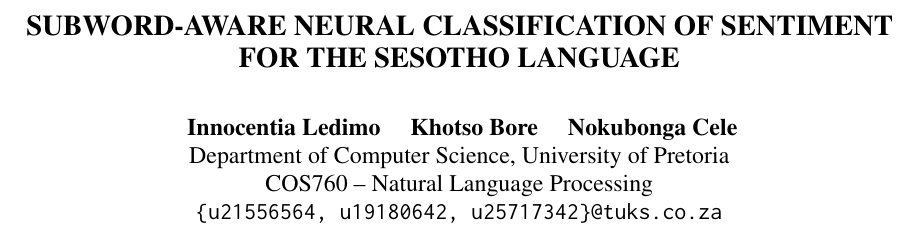
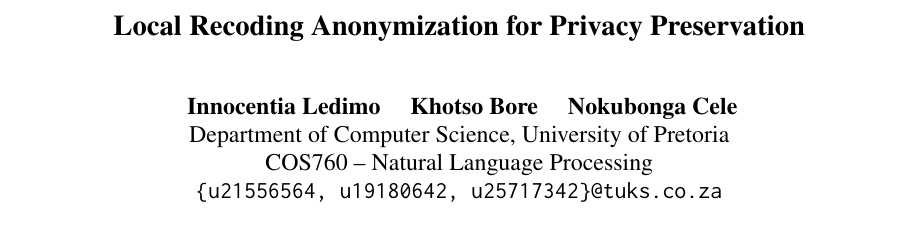
Before and after one commit to Khotso-Bore/Local-Recoding-Anonymization, a LaTeX paper (report/latex/acl_latex.tex): part of page 1 of 6, cut at the place of the change. Compiled offline with pdfLaTeX.

Commit message:
upodated doc

```diff
--- a/report/latex/acl_latex.tex
+++ b/report/latex/acl_latex.tex
@@ -48,7 +48,7 @@
 %
 % and set <dim> to something 5cm or larger.
 
-\title{SUBWORD-AWARE NEURAL CLASSIFICATION OF SENTIMENT FOR THE SESOTHO LANGUAGE}
+\title{Local Recoding Anonymization for Privacy Preservation}
 
 
 % Author block
```
Lines whose indentation alone changed are shown as unchanged.
